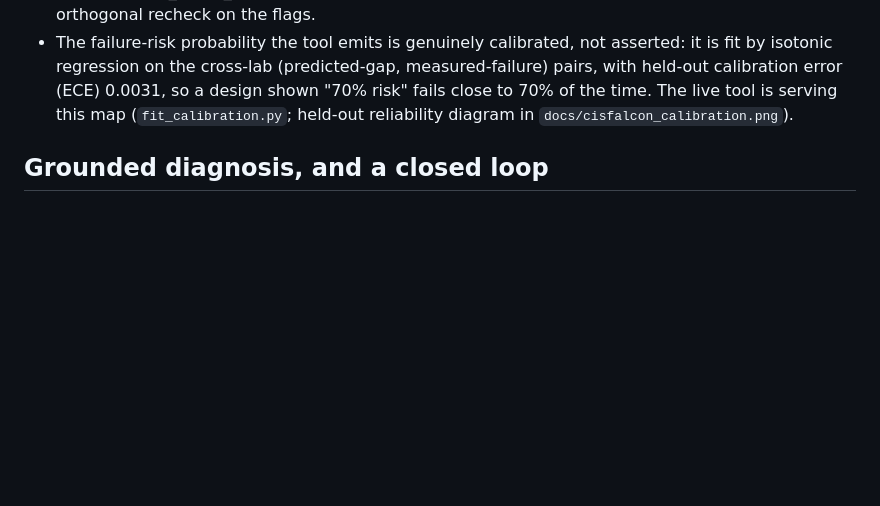
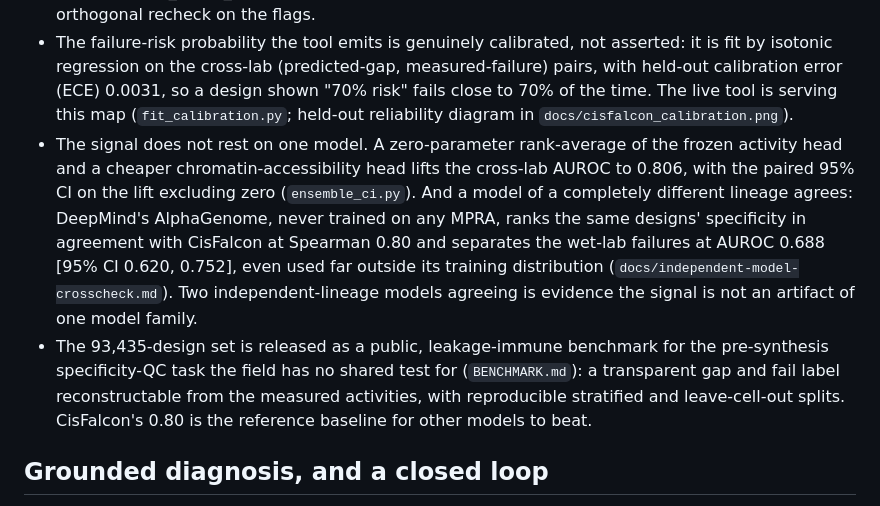
Before and after one commit to belumume/cisfalcon, a Markdown page: docs/SUBMISSION-SUMMARY.md, the part around the change. GitHub-like rendering; blank space fills up the shorter version.

Commit message:
Consistency sweep after the UI/validation additions: fix stale tool-button reference in README front door; document the two-head ensemble, AlphaGenome independent cross-check, and public benchmark in the submission summary

```diff
--- a/docs/SUBMISSION-SUMMARY.md
+++ b/docs/SUBMISSION-SUMMARY.md
@@ -60,6 +60,17 @@ inflated by memorized sequences.
   regression on the cross-lab (predicted-gap, measured-failure) pairs, with held-out calibration error
   (ECE) 0.0031, so a design shown "70% risk" fails close to 70% of the time. The live tool is serving this
   map (`fit_calibration.py`; held-out reliability diagram in `docs/cisfalcon_calibration.png`).
+- The signal does not rest on one model. A zero-parameter rank-average of the frozen activity head and a
+  cheaper chromatin-accessibility head lifts the cross-lab AUROC to 0.806, with the paired 95% CI on the
+  lift excluding zero (`ensemble_ci.py`). And a model of a completely different lineage agrees: DeepMind's
+  AlphaGenome, never trained on any MPRA, ranks the same designs' specificity in agreement with CisFalcon
+  at Spearman 0.80 and separates the wet-lab failures at AUROC 0.688 [95% CI 0.620, 0.752], even used far
+  outside its training distribution (`docs/independent-model-crosscheck.md`). Two independent-lineage models
+  agreeing is evidence the signal is not an artifact of one model family.
+- The 93,435-design set is released as a public, leakage-immune benchmark for the pre-synthesis
+  specificity-QC task the field has no shared test for (`BENCHMARK.md`): a transparent gap and fail label
+  reconstructable from the measured activities, with reproducible stratified and leave-cell-out splits.
+  CisFalcon's 0.80 is the reference baseline for other models to beat.
 
 ## Grounded diagnosis, and a closed loop
 
```
Also changed, not shown: README.md (+1 -1 lines).
